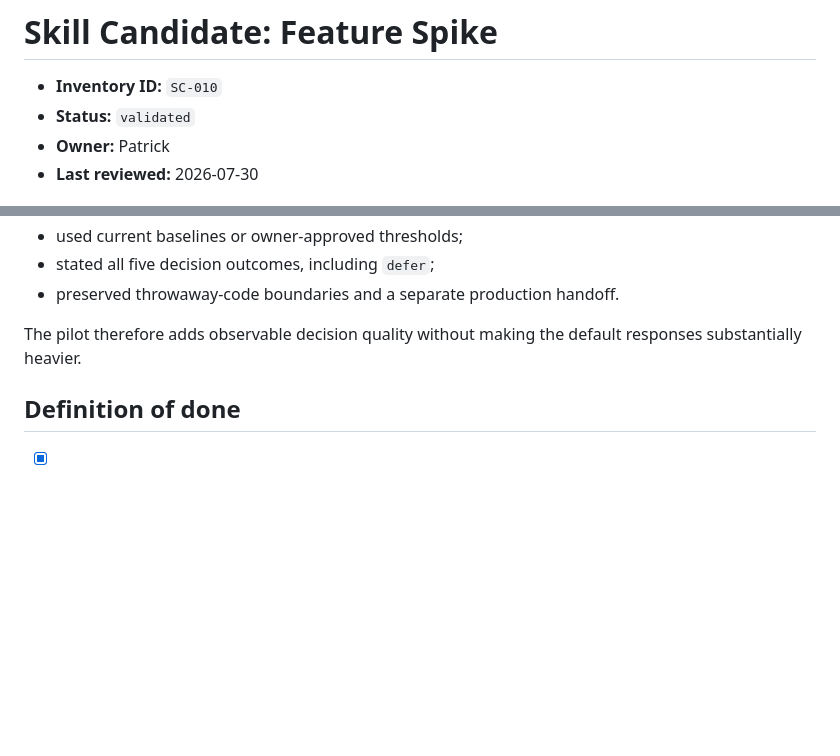
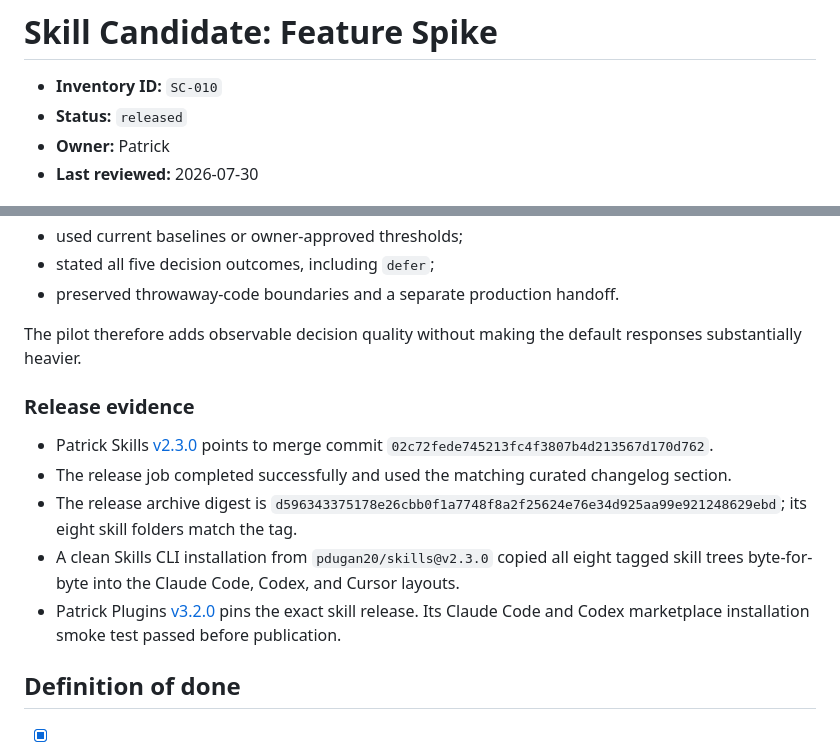
Before and after one commit to pdugan20/skills, a Markdown page: docs/skill-candidates/feature-spike.md, 2 parts joined by grey strips. Drawn GitHub-style; blank space fills up the shorter version.

Commit message:
docs: record feature spike release evidence

```diff
--- a/docs/skill-candidates/feature-spike.md
+++ b/docs/skill-candidates/feature-spike.md
@@ -1,7 +1,7 @@
 # Skill Candidate: Feature Spike
 
 - **Inventory ID:** `SC-010`
-- **Status:** `validated`
+- **Status:** `released`
 - **Owner:** Patrick
 - **Last reviewed:** 2026-07-30
 
@@ -201,6 +201,24 @@ Three fresh retries then:
 The pilot therefore adds observable decision quality without making the default
 responses substantially heavier.
 
+### Release evidence
+
+- Patrick Skills
+  [v2.3.0](https://github.com/pdugan20/skills/releases/tag/v2.3.0) points to
+  merge commit `02c72fede745213fc4f3807b4d213567d170d762`.
+- The release job completed successfully and used the matching curated
+  changelog section.
+- The release archive digest is
+  `d596343375178e26cbb0f1a7748f8a2f25624e76e34d925aa99e921248629ebd`;
+  its eight skill folders match the tag.
+- A clean Skills CLI installation from `pdugan20/skills@v2.3.0` copied all
+  eight tagged skill trees byte-for-byte into the Claude Code, Codex, and Cursor
+  layouts.
+- Patrick Plugins
+  [v3.2.0](https://github.com/pdugan20/plugins/releases/tag/v3.2.0) pins the
+  exact skill release. Its Claude Code and Codex marketplace installation smoke
+  test passed before publication.
+
 ## Definition of done
 
 - [x] Mechanism and scope are approved.
```
Also changed, not shown: other parts of docs/skill-candidates/feature-spike.md (+1 -1 lines), CHANGELOG.md (+5 -0 lines), docs/skill-candidates.md (+3 -2 lines).
